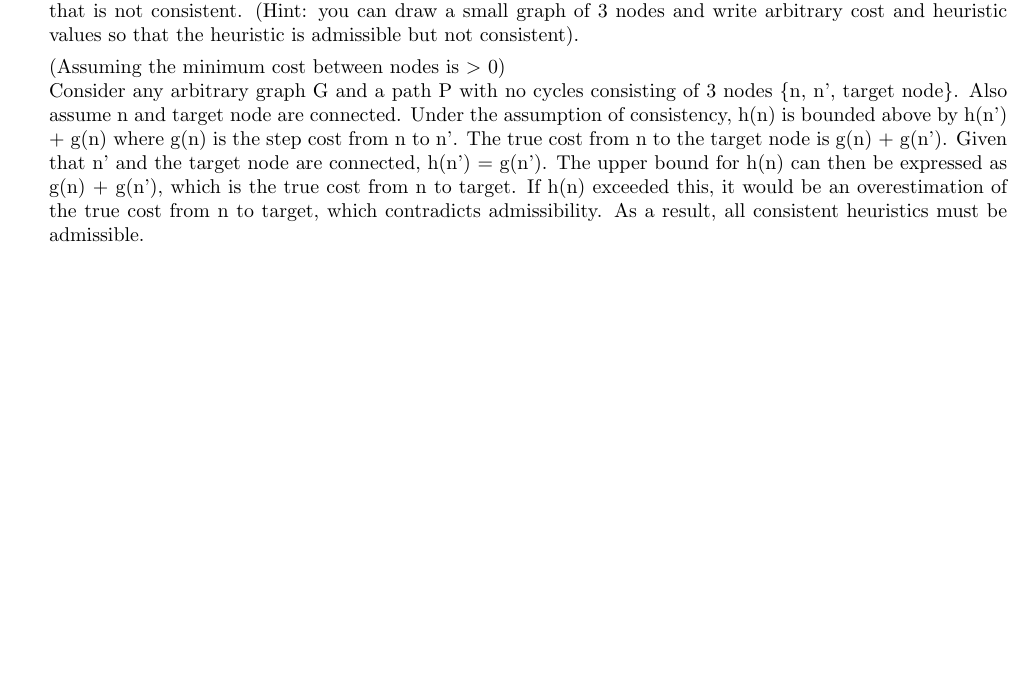
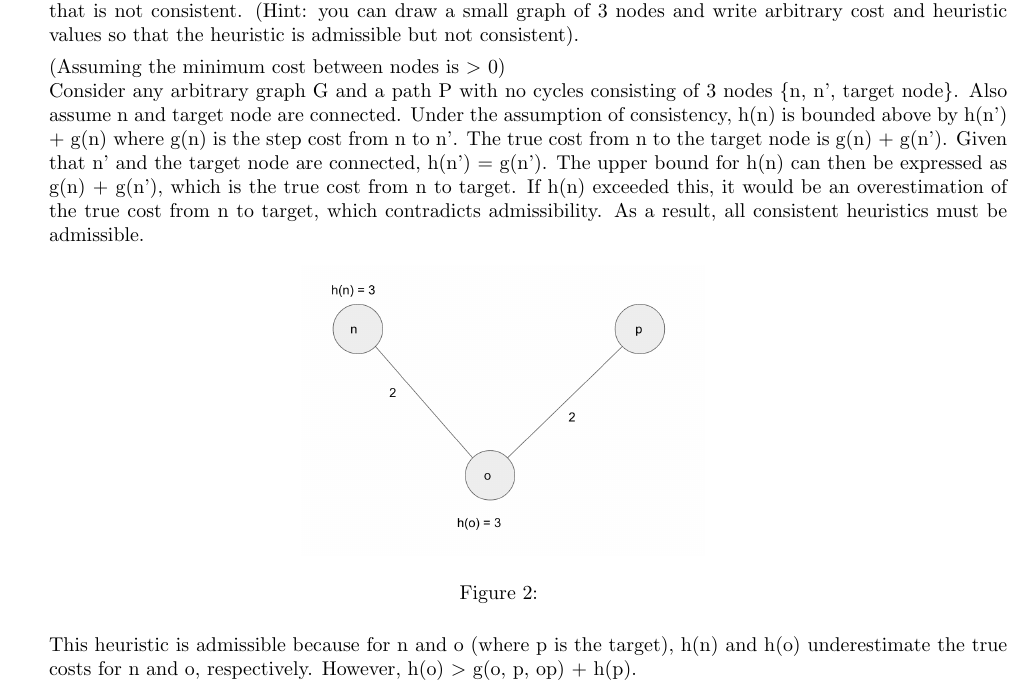
Before and after one commit to astronamer/AI_Proj_2, a LaTeX document (main.tex): part of page 3 of 3, cut so that both start at the same text, the shorter picture padded with empty space. Compiled offline with pdfLaTeX.

Commit message:
1 and 5 part 2

```diff
--- a/main.tex
+++ b/main.tex
@@ -161,6 +161,15 @@ so that the heuristic is admissible but not consistent).
 (Assuming the minimum cost between nodes is $>$ 0)\\
 Consider any arbitrary graph G and a path P with no cycles consisting of 3 nodes \{n, n', target node\}.  Also assume n and target node are connected.  Under the assumption of consistency, h(n) is bounded above by h(n') + g(n) where g(n) is the step cost from n to n'.  The true cost from n to the target node is g(n) + g(n').  Given that n' and the target node are connected, h(n') = g(n').  The upper bound for h(n) can then be expressed as g(n) + g(n'), which is the true cost from n to target.  If h(n) exceeded this, it would be an overestimation of the true cost from n to target, which contradicts admissibility.  As a result, all consistent heuristics must be admissible.
 
+\begin{figure}[h!]
+    \centering
+    \includegraphics[width=.4\linewidth]{graph.png}
+    \caption{}
+    \label{bidirectional}
+\end{figure}
+
+This heuristic is admissible because for n and o (where p is the target), h(n) and h(o) underestimate the true costs for n and o, respectively.  However, h(o) $>$ g(o, p, op) + h(p).
+
 \end{enumerate}
 
 
```
Also changed, not shown: graph.png (added), 1 other file.
